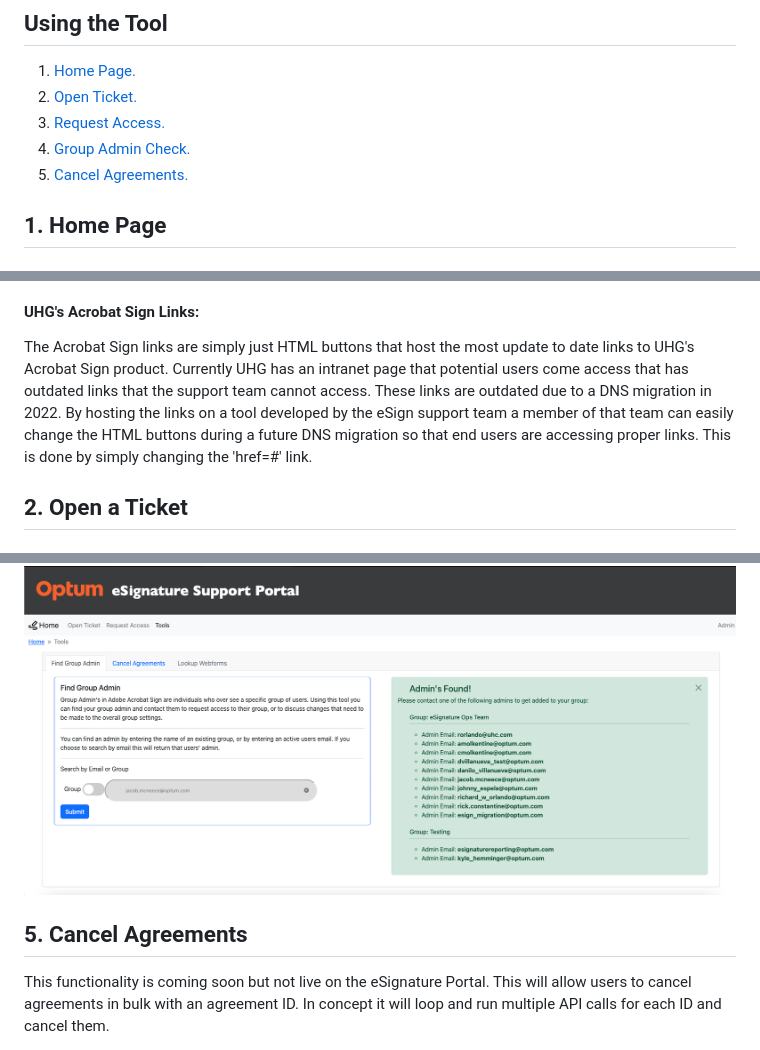
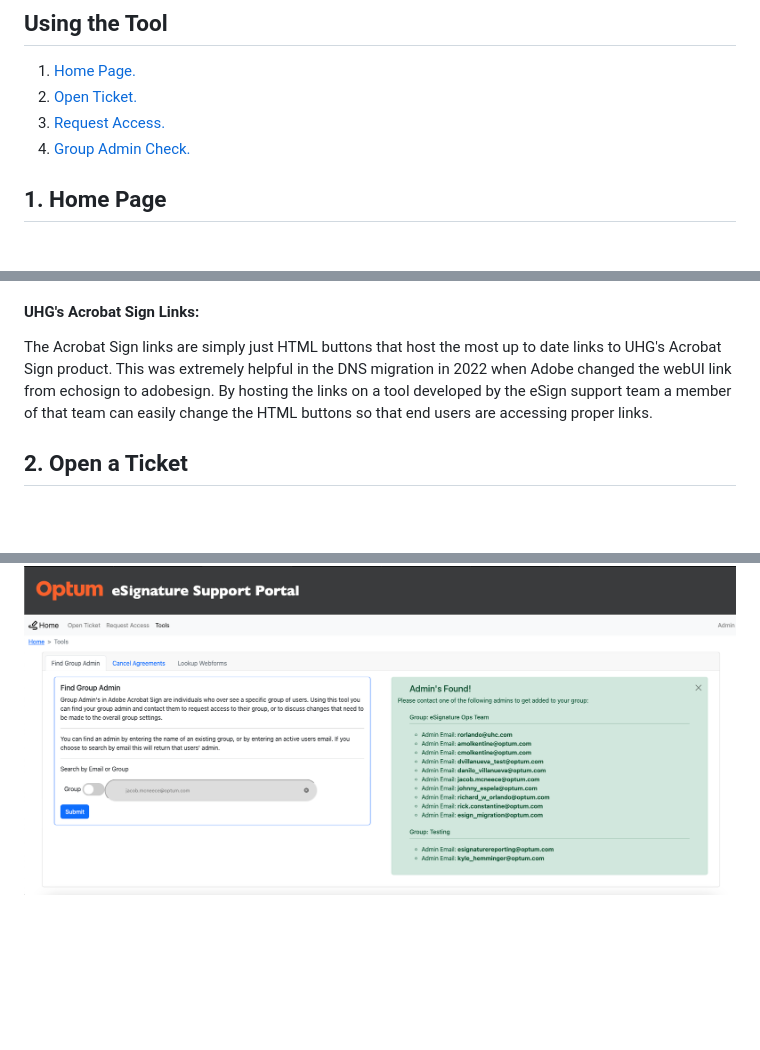
Before and after one commit to mcneece/eSignature-Portal, a Markdown page: README.md, 3 parts joined by grey strips. Rendered like a GitHub page; blank space fills up the shorter version.

```diff
--- a/README.md
+++ b/README.md
@@ -27,7 +27,6 @@
 2. [ Open Ticket. ](#ticket)
 3. [ Request Access. ](#request)
 4. [ Group Admin Check. ](#admin)
-5. [ Cancel Agreements. ](#cancel)
 
 <a name="home"></a>
 ## 1. Home Page
@@ -44,7 +43,7 @@ The training material is Adobe's Helpx articles and videos curated by their supp
 This is just a simple paragraph that introduces the user to Acrobat Sign and eSignature for UHG. It lets the user understand that this product is for capturing eSignatures which can help reduce postage costs, paper footprints, automate routing, and expedite the signature process.
 
 #### UHG's Acrobat Sign Links:
-The Acrobat Sign links are simply just HTML buttons that host the most update to date links to UHG's Acrobat Sign product. Currently UHG has an intranet page that potential users come access that has outdated links that the support team cannot access. These links are outdated due to a DNS migration in 2022. By hosting the links on a tool developed by the eSign support team a member of that team can easily change the HTML buttons during a future DNS migration so that end users are accessing proper links. This is done by simply changing the 'href=#' link.
+The Acrobat Sign links are simply just HTML buttons that host the most up to date links to UHG's Acrobat Sign product. This was extremely helpful in the DNS migration in 2022 when Adobe changed the webUI link from echosign to adobesign. By hosting the links on a tool developed by the eSign support team a member of that team can easily change the HTML buttons so that end users are accessing proper links.
 
 <a name="ticket"></a>
 ## 2. Open a Ticket
@@ -97,8 +96,3 @@ The search by group takes a group name and runs it through a script to find all
 The search by email takes a user input (an email representing a colleague who they wish to mimic their access) and runs it against a python function that checks if the username and domain are valid as well as if the domain is claimed in UHG's acrobat sign console. If the validation fails the user is alerted and they should try again. If not, the email is run against an API call to see if that email matches an existing user. If there is no match the user is alerted and asked to try another email or search by group name. If there is a match then the user ID is pulled and ran against another API call to see if they're part of an existing group. If they are not (then they are part of default group) the user is notified that the email is an active user but don't have the necessary group access requeired. On the other hand, if they are part of a group, that group ID is pulled and used in another API call. That API call finds all the users in that group and pulls supporting data about if they are a group admin or not. All users that are group admins are added to a dictionary with their email.
 
 <img src="Docs/readme_imgs/find-admin-email_screen.png">
-
-<a name="cancel"></a>
-## 5. Cancel Agreements
-
-This functionality is coming soon but not live on the eSignature Portal. This will allow users to cancel agreements in bulk with an agreement ID. In concept it will loop and run multiple API calls for each ID and cancel them.
```
